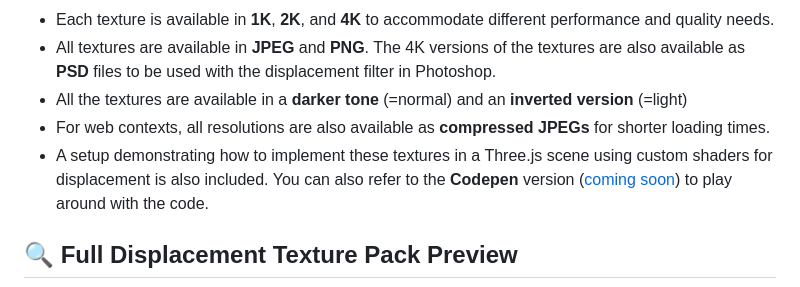
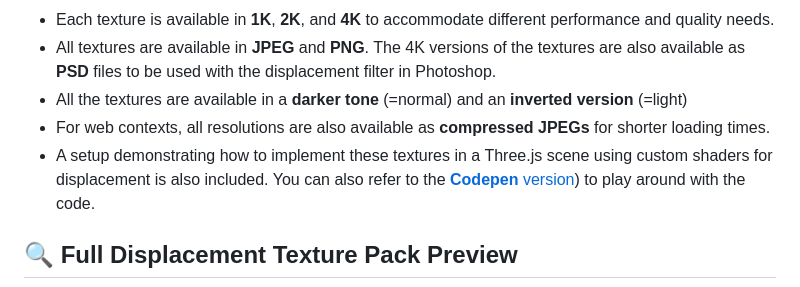
Before and after one commit to miroleon/displacement_texture_freebie, a Markdown page: README.md, the part around the change. Drawn GitHub-style.

Commit message:
link correction

```diff
--- a/README.md
+++ b/README.md
@@ -14,7 +14,7 @@ This GitHub repository offers a sample glimpse into the [full Displacement Textu
 - All textures are available in **JPEG** and **PNG**. The 4K versions of the textures are also available as **PSD** files to be used with the displacement filter in Photoshop.
 - All the textures are available in a **darker tone** (=normal) and an **inverted version** (=light)
 - For web contexts, all resolutions are also available as **compressed JPEGs** for shorter loading times.
-- A setup demonstrating how to implement these textures in a Three.js scene using custom shaders for displacement is also included. You can also refer to the **Codepen** version ([coming soon](https://codepen.io/miroleon/pen/jOjOZMG)) to play around with the code.
+- A setup demonstrating how to implement these textures in a Three.js scene using custom shaders for displacement is also included. You can also refer to the [**Codepen** version](https://codepen.io/miroleon/pen/jOjOZMG)) to play around with the code.
 
 ## 🔍 Full Displacement Texture Pack Preview
 ![Dark Texture Preview](./dark-texture-preview-01.jpg)
```
